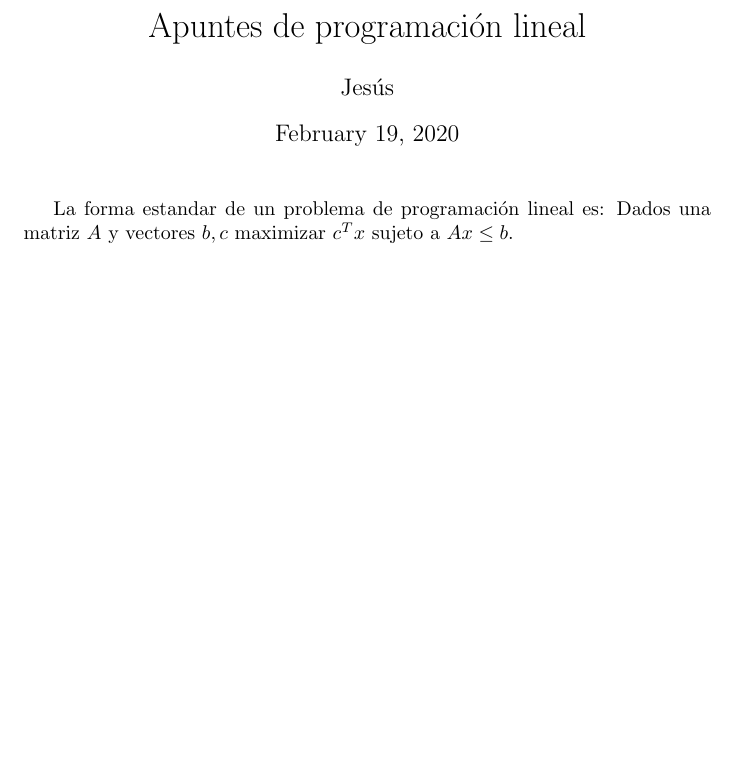
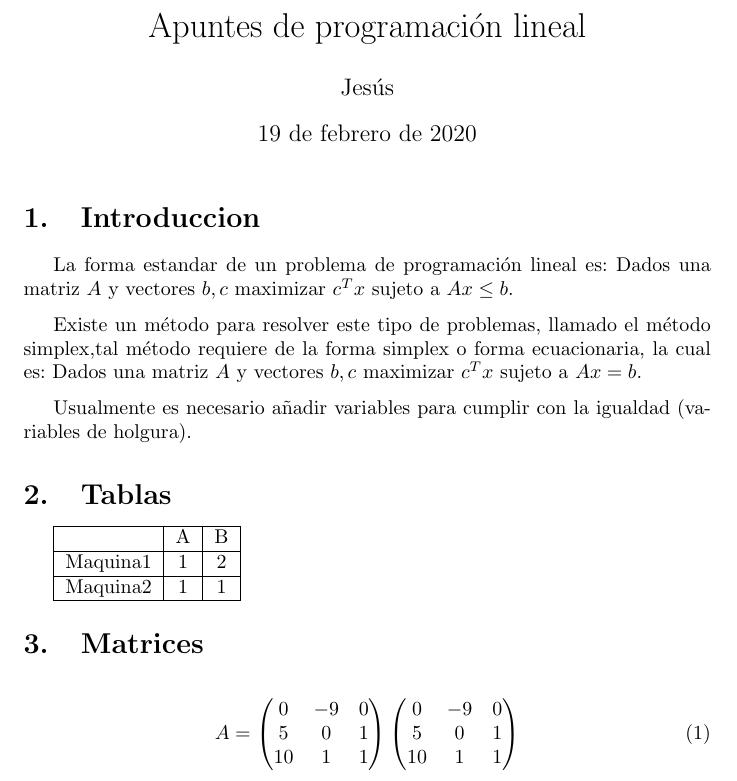
Before and after one commit to ghjesus/Messi, a LaTeX document (program.tex): part of the page, cut so that both start at the same text, the shorter picture padded with empty space. Compiled offline with pdfLaTeX.

Commit message:
Add files via upload

```diff
--- a/program.tex
+++ b/program.tex
@@ -1,11 +1,50 @@
 \documentclass{article}
 \usepackage[utf8]{inputenc}
+\usepackage{amsmath}
+\usepackage[spanish]{babel}
 \title{Apuntes de programación lineal}
 \author{Jesús}
 \begin{document}
+
 \maketitle
+\section{Introduccion}
 La forma estandar de un problema de programación lineal es:
 Dados una matriz $A$ y vectores
 $b,c$ maximizar $c^Tx$ sujeto a $Ax\leq b$.
 
+\medskip
+Existe un método para resolver este tipo de problemas, llamado el
+método simplex,tal método requiere de la forma simplex o forma
+ecuacionaria, la cual es:
+Dados una matriz $A$ y vectores $b,c$ maximizar $c^Tx$ sujeto a $Ax =
+b$.
+
+\medskip
+Usualmente es necesario añadir variables para cumplir con la igualdad
+(variables de holgura).
+\section{Tablas}
+\begin{tabular}{|c|c|c|}
+  \hline
+  &A&B\\
+  \hline
+  Maquina1&1&2\\
+  \hline
+  Maquina2&1&1\\
+  \hline
+\end{tabular}
+\section{Matrices}
+\begin{equation}
+  \label{eq:1}
+  A=
+  \begin{pmatrix}
+    0&-9&0\\
+    5&0&1\\
+    10&1&1\\
+  \end{pmatrix}
+  \begin{pmatrix}
+     0&-9&0\\
+    5&0&1\\
+    10&1&1\\
+  \end{pmatrix}
+\end{equation}
 \end{document}
```
Also changed, not shown: program.pdf.
